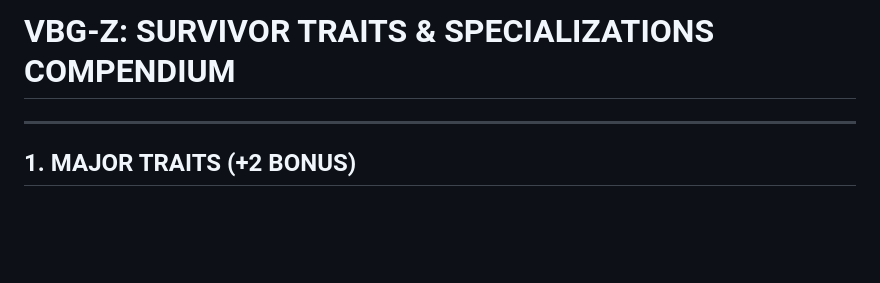
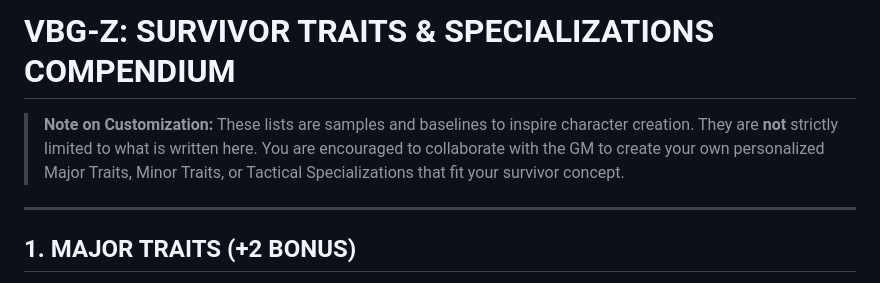
Before and after one commit to Mizan-muf/Very-Basic-RPG--VBG-, a Markdown page: VBG Traits and Abilities.md, the part around the change. GitHub-like rendering; blank space fills up the shorter version.

Commit message:
Add GM custom trait and ability note to compendium

```diff
--- a/VBG Traits and Abilities.md
+++ b/VBG Traits and Abilities.md
@@ -1,4 +1,6 @@
 # VBG-Z: SURVIVOR TRAITS & SPECIALIZATIONS COMPENDIUM
+
+> **Note on Customization:** These lists are samples and baselines to inspire character creation. They are **not** strictly limited to what is written here. You are encouraged to collaborate with the GM to create your own personalized Major Traits, Minor Traits, or Tactical Specializations that fit your survivor concept.
 
 ---
 
```
